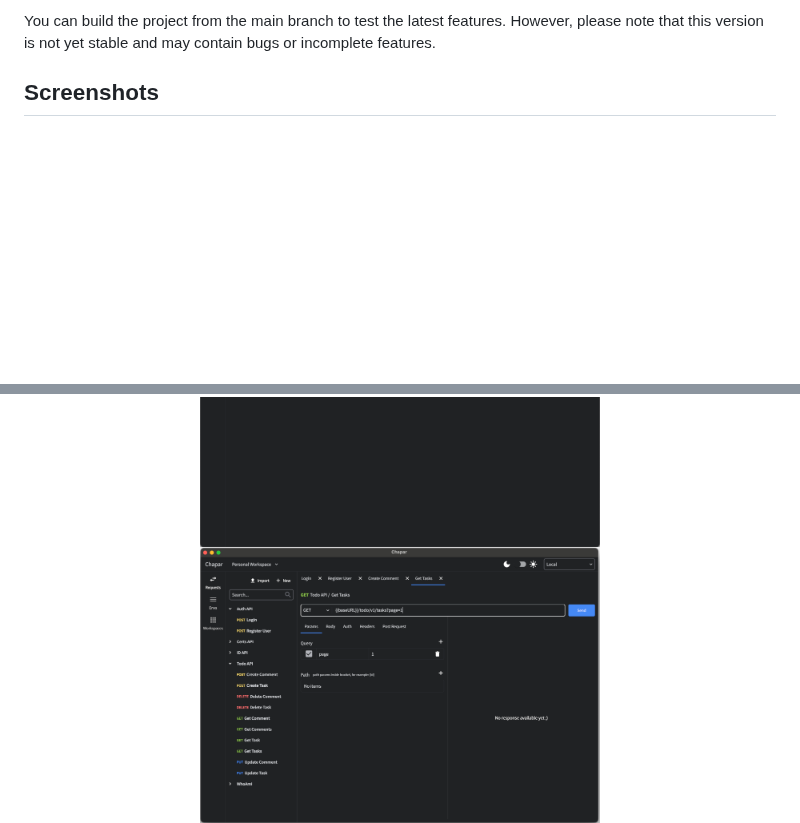
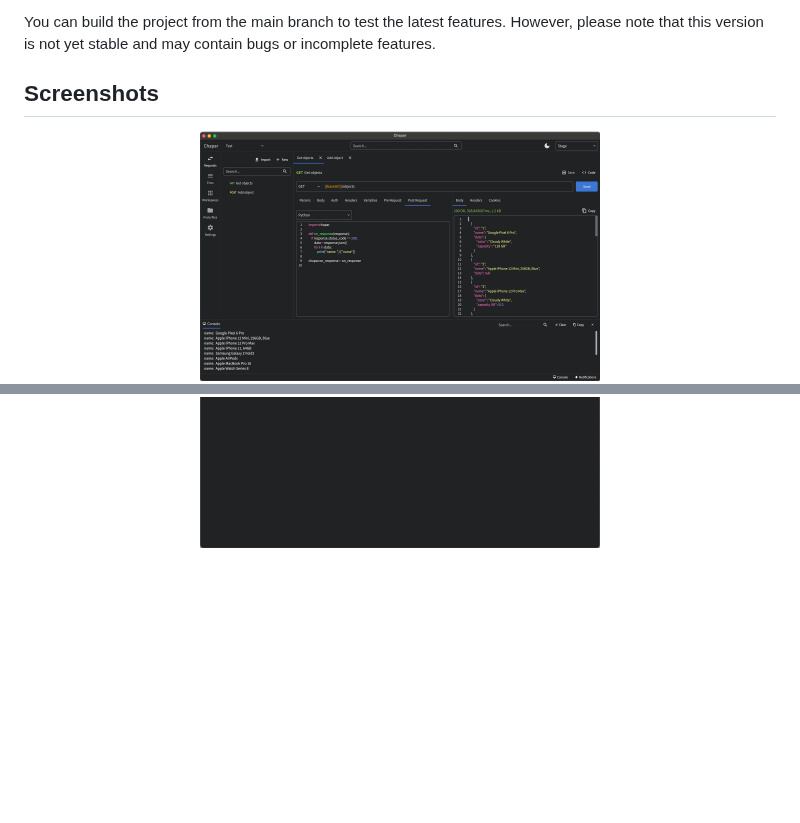
Before and after one commit to chapar-rest/chapar, a Markdown page: README.md, 2 parts joined by grey strips. GitHub-like rendering; pictures changed too: screenshots/scripting.png (added); blank space fills up the shorter version.

Commit message:
add scripting screanshot

```diff
--- a/README.md
+++ b/README.md
@@ -38,11 +38,11 @@ You can build the project from the main branch to test the latest features. Howe
 
 ## Screenshots
 <div align="center">
+  <img src="screenshots/scripting.png" alt="Chapar" width="400"/>
   <img src="screenshots/requests_details.png" alt="Chapar" width="400"/>
   <img src="./screenshots/environments.png" alt="Chapar" width="400"/>
   <img src="./screenshots/post_request.png" alt="Chapar" width="400"/>
   <img src="./screenshots/workspaces.png" alt="Chapar" width="400"/>
-  <img src="./screenshots/params.png" alt="Chapar" width="400"/>
   <img src="./screenshots/params.png" alt="Chapar" width="400"/>
   <img src="./screenshots/protofiles.png" alt="Chapar" width="400"/>
   <img src="./screenshots/grpc_request.png" alt="Chapar" width="400"/>
```
